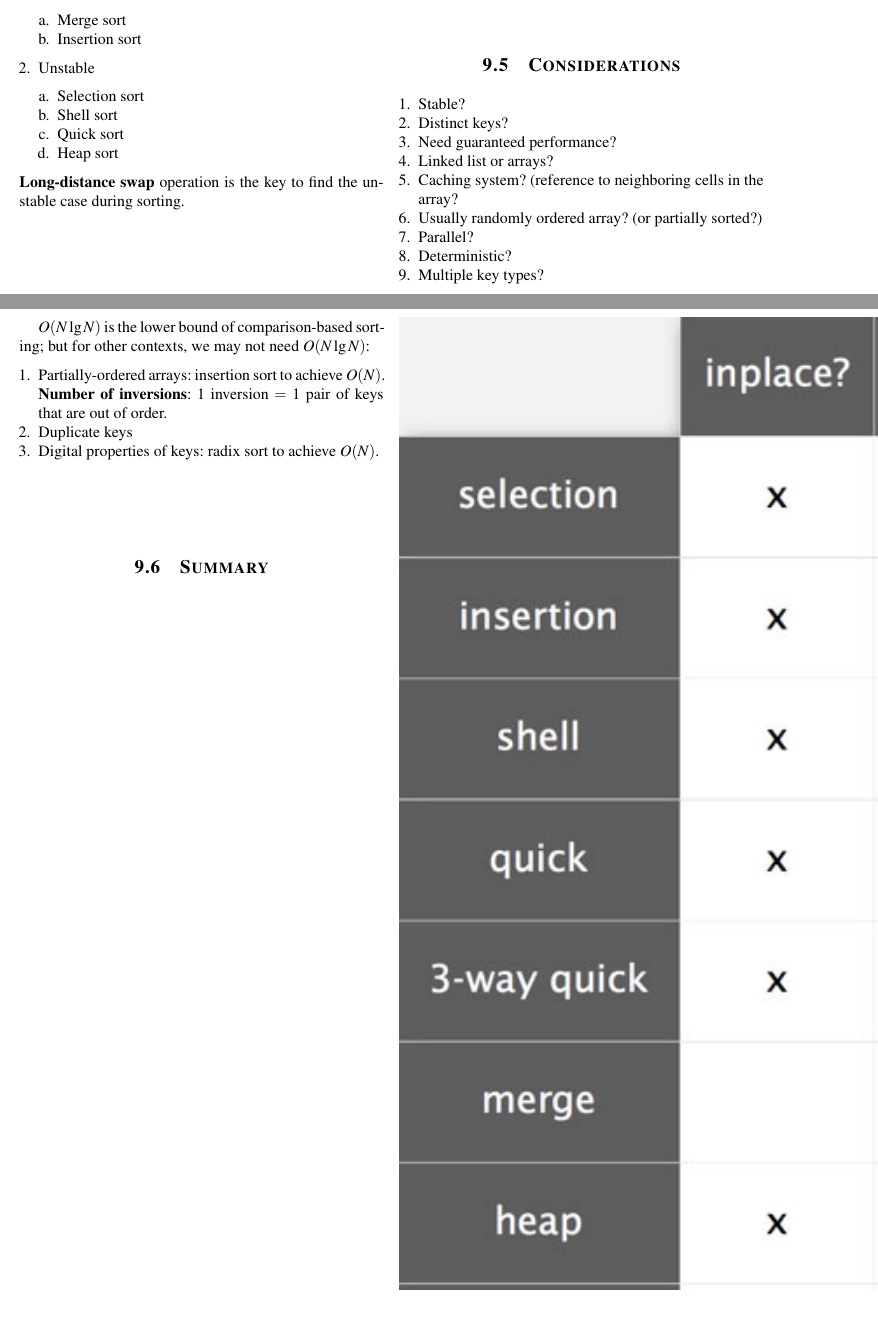
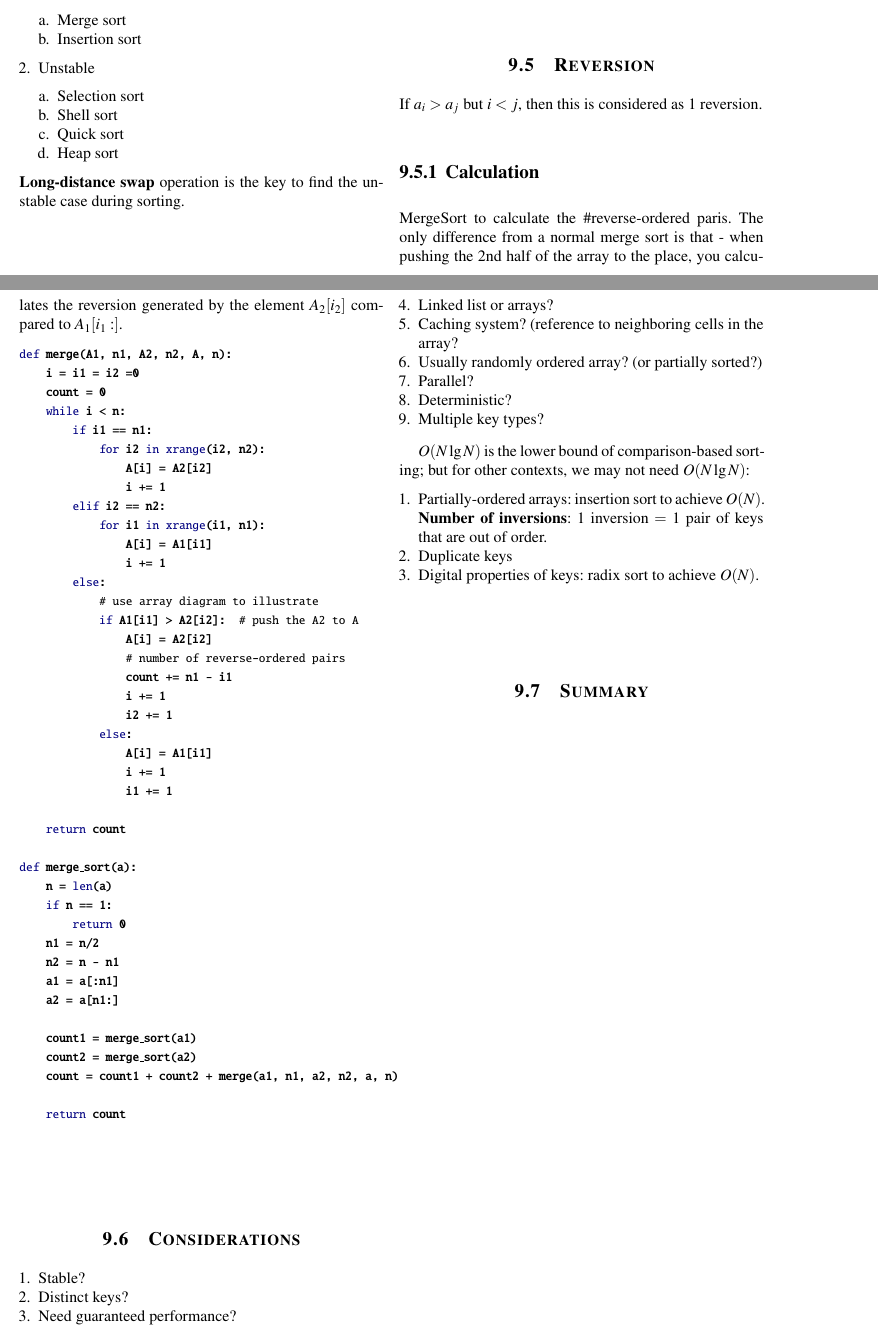
Before and after one commit to algorhythms/Algo-Quicksheet, a LaTeX document (algo-quicksheet.tex, which reads chapterSort.tex): two parts of pages 26 and 27 of 47 before the commit and two parts of pages 26 and 27 of 49 after it, joined at a grey line, cut so that both start at the same text. Compiled offline with pdfLaTeX.

Commit message:
mergesort reversion

```diff
--- a/chapterSort.tex
+++ b/chapterSort.tex
@@ -145,6 +145,59 @@ Algorithms:
 \item Data compression
 \end{enumerate}
 
+
+\section{Reversion}
+If $a_i > a_j$ but $i<j$, then this is considered as 1 reversion.
+
+\subsection{Calculation}
+MergeSort to calculate the \#reverse-ordered paris. The only difference from a normal merge sort is that - when pushing the 2nd half of the array to the place, you calculates the reversion generated by the element $A_2[i_2]$ compared to $A_1[i_1:]$.
+
+\begin{python}
+def merge(A1, n1, A2, n2, A, n):
+    i = i1 = i2 =0
+    count = 0
+    while i < n:
+        if i1 == n1:
+            for i2 in xrange(i2, n2):
+                A[i] = A2[i2]
+                i += 1
+        elif i2 == n2:
+            for i1 in xrange(i1, n1):
+                A[i] = A1[i1]
+                i += 1
+        else:
+            # use array diagram to illustrate
+            if A1[i1] > A2[i2]:  # push the A2 to A
+                A[i] = A2[i2]
+                # number of reverse-ordered pairs
+                count += n1 - i1
+                i += 1
+                i2 += 1
+            else:
+                A[i] = A1[i1]
+                i += 1
+                i1 += 1
+
+    return count
+
+def merge_sort(a):
+    n = len(a)
+    if n == 1:
+        return 0
+    n1 = n/2
+    n2 = n - n1
+    a1 = a[:n1]
+    a2 = a[n1:]
+
+    count1 = merge_sort(a1)
+    count2 = merge_sort(a2)
+    count = count1 + count2 + merge(a1, n1, a2, n2, a, n)
+
+    return count
+\end{python}
+
+
+
 \section{Considerations}
 \begin{enumerate}
 \item Stable?
```
